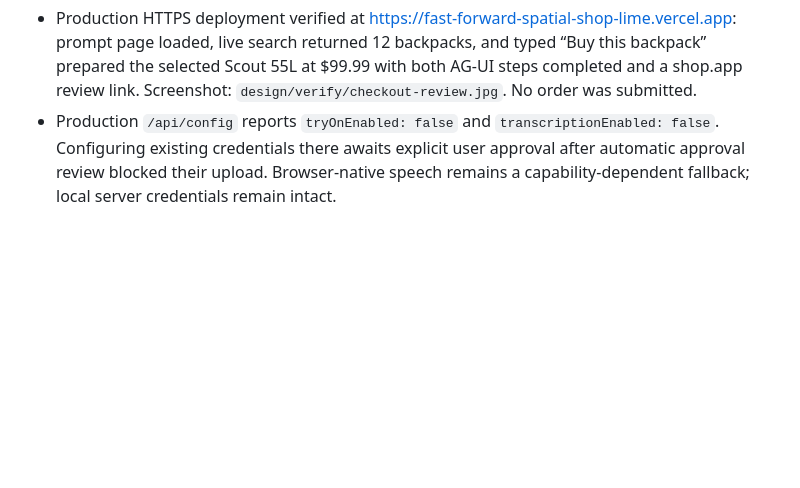
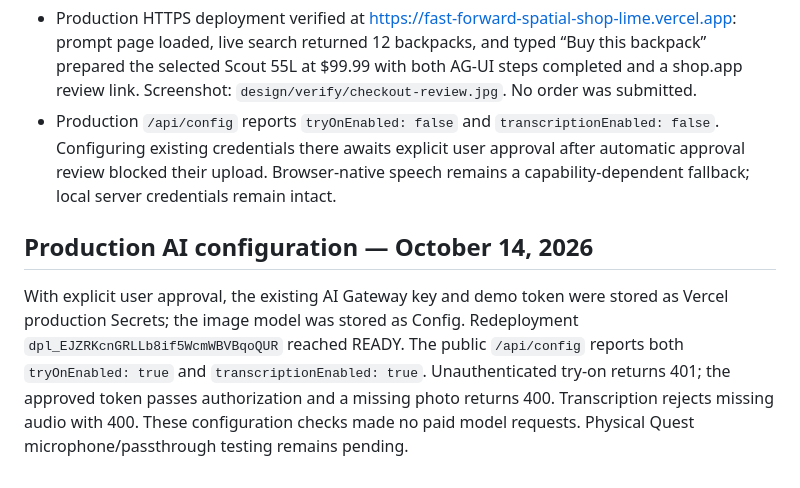
Before and after one commit to jerelvelarde/fast-forward-spatial-shop, a Markdown page: design/VERIFICATION.md, the part around the change. Drawn GitHub-style; blank space fills up the shorter version.

```diff
--- a/design/VERIFICATION.md
+++ b/design/VERIFICATION.md
@@ -81,3 +81,7 @@ Browser regression page: `/tests/browser/checkout.html` (development only). No r
 
 - Production HTTPS deployment verified at https://fast-forward-spatial-shop-lime.vercel.app: prompt page loaded, live search returned 12 backpacks, and typed “Buy this backpack” prepared the selected Scout 55L at $99.99 with both AG-UI steps completed and a shop.app review link. Screenshot: `design/verify/checkout-review.jpg`. No order was submitted.
 - Production `/api/config` reports `tryOnEnabled: false` and `transcriptionEnabled: false`. Configuring existing credentials there awaits explicit user approval after automatic approval review blocked their upload. Browser-native speech remains a capability-dependent fallback; local server credentials remain intact.
+
+## Production AI configuration — October 14, 2026
+
+With explicit user approval, the existing AI Gateway key and demo token were stored as Vercel production Secrets; the image model was stored as Config. Redeployment `dpl_EJZRKcnGRLLb8if5WcmWBVBqoQUR` reached READY. The public `/api/config` reports both `tryOnEnabled: true` and `transcriptionEnabled: true`. Unauthenticated try-on returns 401; the approved token passes authorization and a missing photo returns 400. Transcription rejects missing audio with 400. These configuration checks made no paid model requests. Physical Quest microphone/passthrough testing remains pending.
```
Also changed, not shown: README.md (+1 -1 lines).
